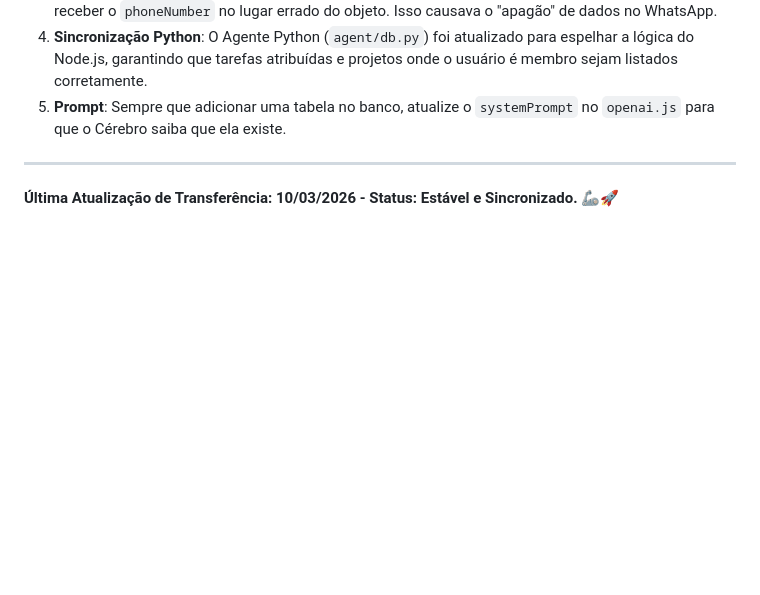
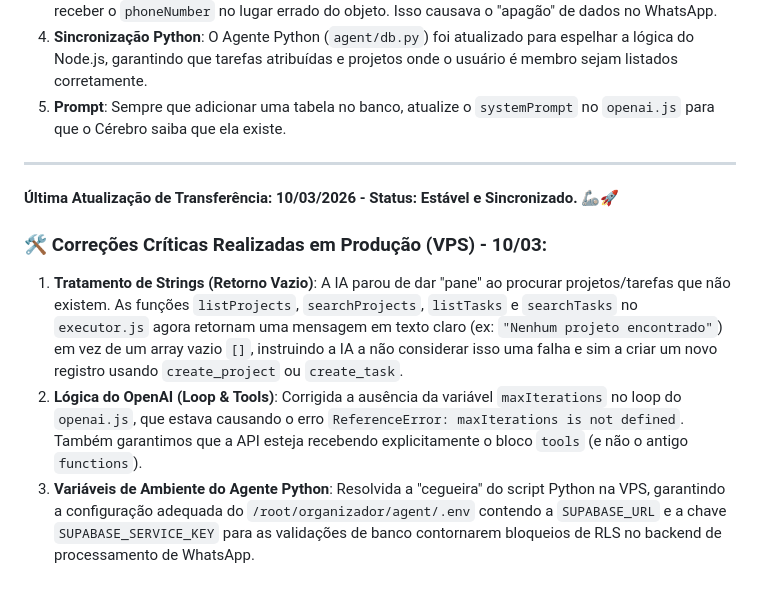
Before and after one commit to igoorstraviinsky-dev/organize-ia, a Markdown page: conversaia.md, the part around the change. GitHub-like rendering; blank space fills up the shorter version.

Commit message:
docs: adiciona log de correcoes criticas na vps do dia 10-03

```diff
--- a/conversaia.md
+++ b/conversaia.md
@@ -98,3 +98,9 @@ _Todas _ as tabelas do projeto (`todoit`) estão com o **RLS HABILITADO (`rls_en
 ---
 
 **Última Atualização de Transferência: 10/03/2026 - Status: Estável e Sincronizado.** 🦾🚀
+
+### 🛠️ Correções Críticas Realizadas em Produção (VPS) - 10/03:
+
+1.  **Tratamento de Strings (Retorno Vazio)**: A IA parou de dar "pane" ao procurar projetos/tarefas que não existem. As funções `listProjects`, `searchProjects`, `listTasks` e `searchTasks` no `executor.js` agora retornam uma mensagem em texto claro (ex: `"Nenhum projeto encontrado"`) em vez de um array vazio `[]`, instruindo a IA a não considerar isso uma falha e sim a criar um novo registro usando `create_project` ou `create_task`.
+2.  **Lógica do OpenAI (Loop & Tools)**: Corrigida a ausência da variável `maxIterations` no loop do `openai.js`, que estava causando o erro `ReferenceError: maxIterations is not defined`. Também garantimos que a API esteja recebendo explicitamente o bloco `tools` (e não o antigo `functions`).
+3.  **Variáveis de Ambiente do Agente Python**: Resolvida a "cegueira" do script Python na VPS, garantindo a configuração adequada do `/root/organizador/agent/.env` contendo a `SUPABASE_URL` e a chave `SUPABASE_SERVICE_KEY` para as validações de banco contornarem bloqueios de RLS no backend de processamento de WhatsApp.
```
